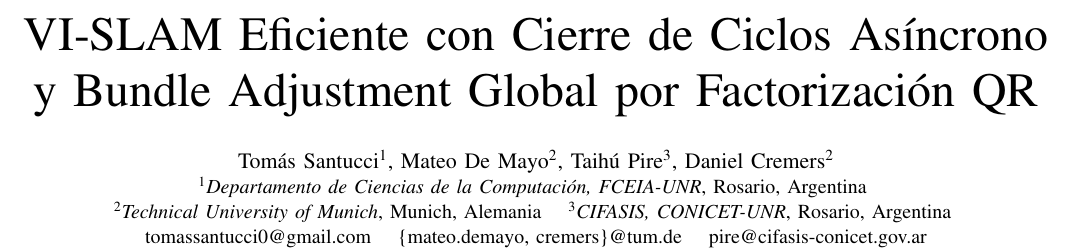
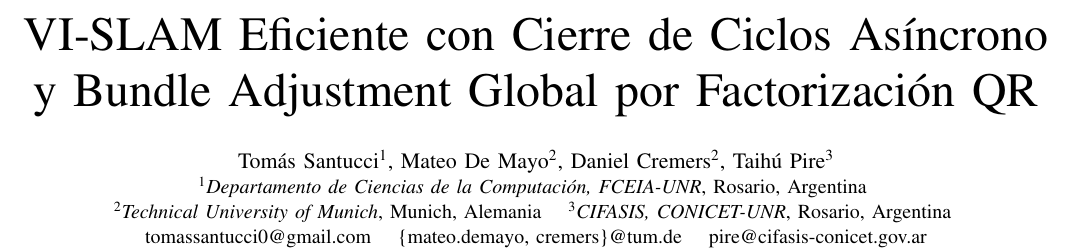
Before and after one commit to TomasSantucci/jar2026-paper, a LaTeX paper (main.tex): part of page 1 of 6, cut so that both start at the same text. Compiled offline with pdfLaTeX.

Commit message:
fix authors order

```diff
--- a/main.tex
+++ b/main.tex
@@ -76,8 +76,8 @@
 \author{%
 \IEEEauthorblockN{Tomás Santucci\textsuperscript{1},
 Mateo De Mayo\textsuperscript{2},
-Taihú Pire\textsuperscript{3},
-Daniel Cremers\textsuperscript{2}}
+Daniel Cremers\textsuperscript{2},
+Taihú Pire\textsuperscript{3}}
 \IEEEauthorblockA{\textsuperscript{1}\textit{Departamento de Ciencias de la Computación, FCEIA-UNR}, Rosario, Argentina \\
 \textsuperscript{2}\textit{Technical University of Munich}, Munich, Alemania \quad
 \textsuperscript{3}\textit{CIFASIS, CONICET-UNR}, Rosario, Argentina \\
```
